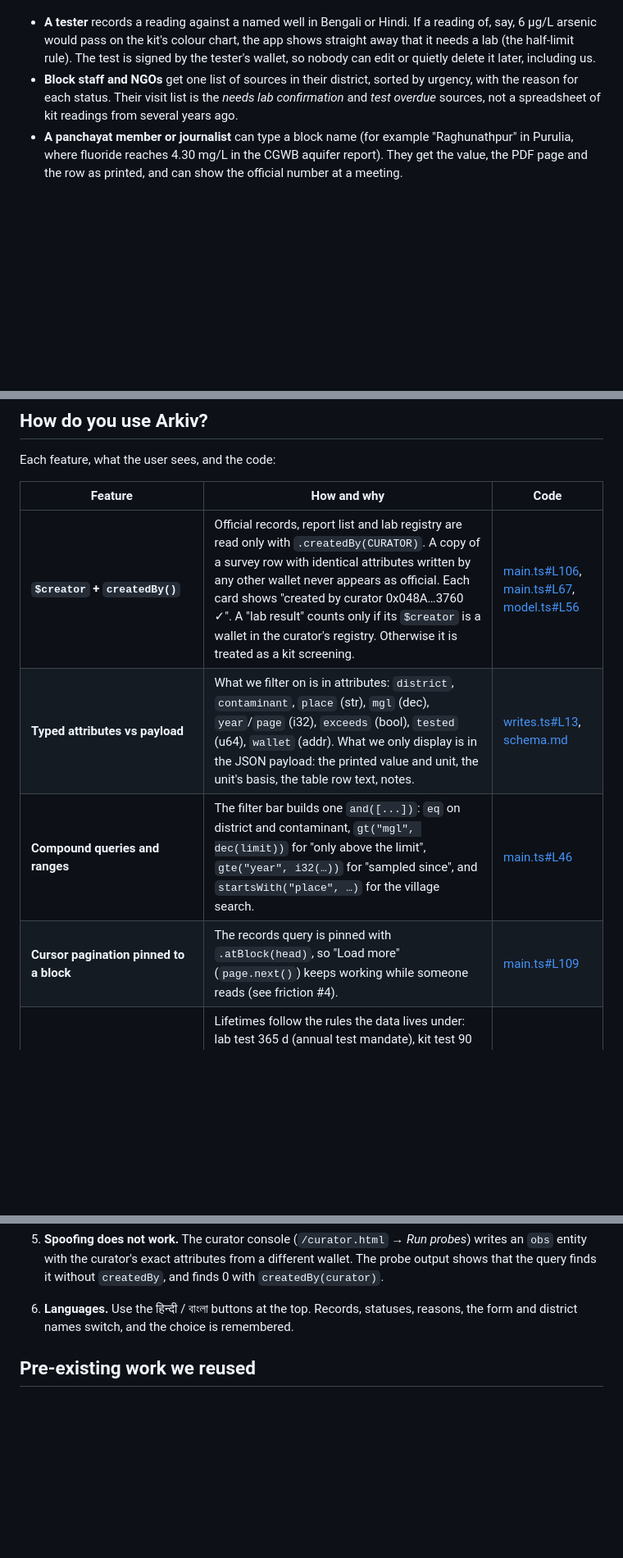
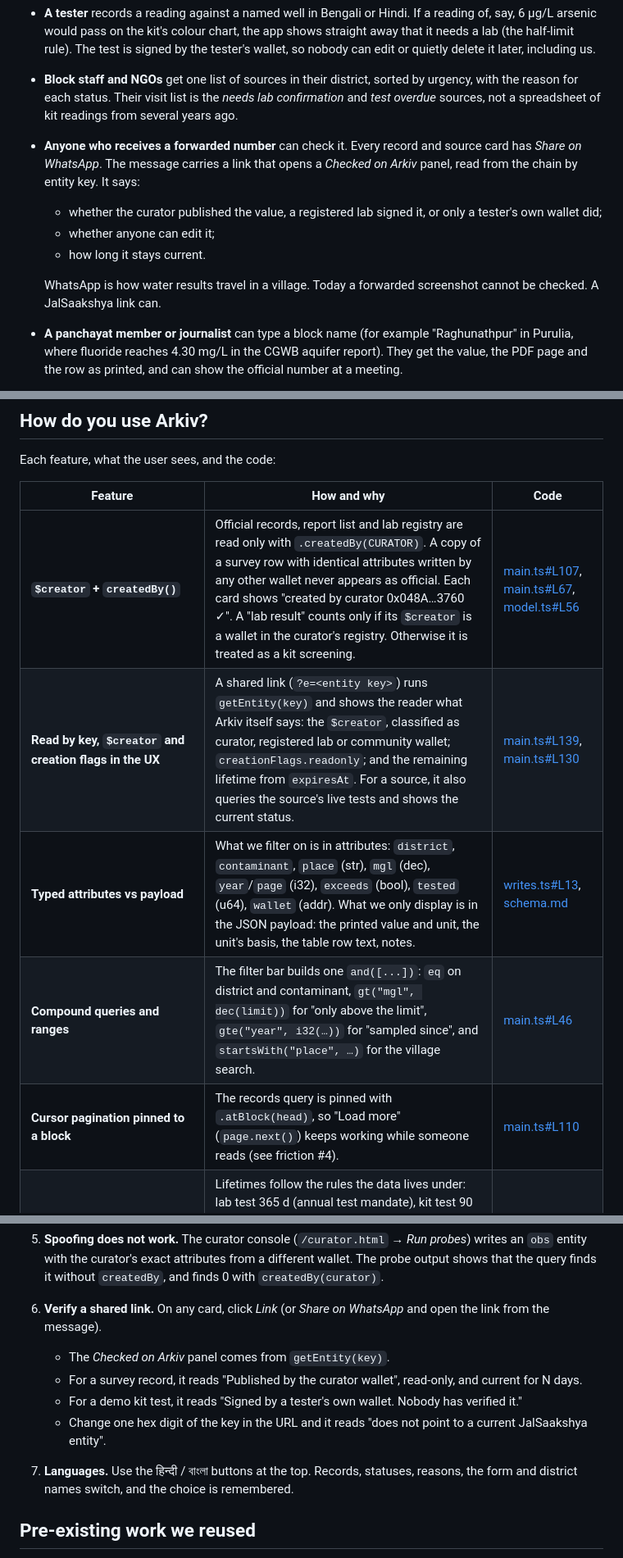
Before and after one commit to mohitt31/jalsaakshya, a Markdown page: SUBMISSION.md, 3 parts joined by grey strips. Shown at 82% size. Rendered like a GitHub page; blank space fills up the shorter version.

```diff
--- a/SUBMISSION.md
+++ b/SUBMISSION.md
@@ -48,6 +48,12 @@ JalSaakshya puts both problems in one phone page, in Hindi, Bengali and English.
 
 - **A tester** records a reading against a named well in Bengali or Hindi. If a reading of, say, 6 µg/L arsenic would pass on the kit's colour chart, the app shows straight away that it needs a lab (the half-limit rule). The test is signed by the tester's wallet, so nobody can edit or quietly delete it later, including us.
 - **Block staff and NGOs** get one list of sources in their district, sorted by urgency, with the reason for each status. Their visit list is the *needs lab confirmation* and *test overdue* sources, not a spreadsheet of kit readings from several years ago.
+- **Anyone who receives a forwarded number** can check it. Every record and source card has *Share on WhatsApp*. The message carries a link that opens a *Checked on Arkiv* panel, read from the chain by entity key. It says:
+  - whether the curator published the value, a registered lab signed it, or only a tester's own wallet did;
+  - whether anyone can edit it;
+  - how long it stays current.
+
+  WhatsApp is how water results travel in a village. Today a forwarded screenshot cannot be checked. A JalSaakshya link can.
 - **A panchayat member or journalist** can type a block name (for example "Raghunathpur" in Purulia, where fluoride reaches 4.30 mg/L in the CGWB aquifer report). They get the value, the PDF page and the row as printed, and can show the official number at a meeting.
 
 **It works today:**
@@ -88,10 +94,11 @@ Each feature, what the user sees, and the code:
 
 | Feature | How and why | Code |
 |---|---|---|
-| **`$creator` + `createdBy()`** | Official records, report list and lab registry are read only with `.createdBy(CURATOR)`. A copy of a survey row with identical attributes written by any other wallet never appears as official. Each card shows "created by curator 0x048A…3760 ✓". A "lab result" counts only if its `$creator` is a wallet in the curator's registry. Otherwise it is treated as a kit screening. | [main.ts#L106](https://github.com/mohitt31/jalsaakshya/blob/main/web/src/main.ts#L106), [main.ts#L67](https://github.com/mohitt31/jalsaakshya/blob/main/web/src/main.ts#L67), [model.ts#L56](https://github.com/mohitt31/jalsaakshya/blob/main/web/src/model.ts#L56) |
+| **`$creator` + `createdBy()`** | Official records, report list and lab registry are read only with `.createdBy(CURATOR)`. A copy of a survey row with identical attributes written by any other wallet never appears as official. Each card shows "created by curator 0x048A…3760 ✓". A "lab result" counts only if its `$creator` is a wallet in the curator's registry. Otherwise it is treated as a kit screening. | [main.ts#L107](https://github.com/mohitt31/jalsaakshya/blob/main/web/src/main.ts#L107), [main.ts#L67](https://github.com/mohitt31/jalsaakshya/blob/main/web/src/main.ts#L67), [model.ts#L56](https://github.com/mohitt31/jalsaakshya/blob/main/web/src/model.ts#L56) |
+| **Read by key, `$creator` and creation flags in the UX** | A shared link (`?e=<entity key>`) runs `getEntity(key)` and shows the reader what Arkiv itself says: the `$creator`, classified as curator, registered lab or community wallet; `creationFlags.readonly`; and the remaining lifetime from `expiresAt`. For a source, it also queries the source's live tests and shows the current status. | [main.ts#L139](https://github.com/mohitt31/jalsaakshya/blob/main/web/src/main.ts#L139), [main.ts#L130](https://github.com/mohitt31/jalsaakshya/blob/main/web/src/main.ts#L130) |
 | **Typed attributes vs payload** | What we filter on is in attributes: `district`, `contaminant`, `place` (str), `mgl` (dec), `year`/`page` (i32), `exceeds` (bool), `tested` (u64), `wallet` (addr). What we only display is in the JSON payload: the printed value and unit, the unit's basis, the table row text, notes. | [writes.ts#L13](https://github.com/mohitt31/jalsaakshya/blob/main/web/src/writes.ts#L13), [schema.md](arkiv/schema.md) |
 | **Compound queries and ranges** | The filter bar builds one `and([...])`: `eq` on district and contaminant, `gt("mgl", dec(limit))` for "only above the limit", `gte("year", i32(…))` for "sampled since", and `startsWith("place", …)` for the village search. | [main.ts#L46](https://github.com/mohitt31/jalsaakshya/blob/main/web/src/main.ts#L46) |
-| **Cursor pagination pinned to a block** | The records query is pinned with `.atBlock(head)`, so "Load more" (`page.next()`) keeps working while someone reads (see friction #4). | [main.ts#L109](https://github.com/mohitt31/jalsaakshya/blob/main/web/src/main.ts#L109) |
+| **Cursor pagination pinned to a block** | The records query is pinned with `.atBlock(head)`, so "Load more" (`page.next()`) keeps working while someone reads (see friction #4). | [main.ts#L110](https://github.com/mohitt31/jalsaakshya/blob/main/web/src/main.ts#L110) |
 | **Entity Expiration per type** | Lifetimes follow the rules the data lives under: lab test 365 d (annual test mandate), kit test 90 d (screening), site 365 d, lab listing 365 d (renewed yearly by the curator), survey row 365 d, report 730 d. Status rule 3 depends on it: when every test of a source has expired, the source shows *test overdue*. | [model.ts#L20](https://github.com/mohitt31/jalsaakshya/blob/main/web/src/model.ts#L20), [writes.ts#L25](https://github.com/mohitt31/jalsaakshya/blob/main/web/src/writes.ts#L25) |
 | **Lifetime Extension + `permissionlessExtension`** | A source (`site`) is created with `permissionlessExtension: true`. Every new test of that source, by anyone, extends the site by another 365 days. A well stays listed while people keep testing it and drops off a year after its last test. In the demo, the lab wallet extended a site created by tester A, and the site's owner did not change. The card shows "listed for N days unless retested". | [writes.ts#L36](https://github.com/mohitt31/jalsaakshya/blob/main/web/src/writes.ts#L36), [writes.ts#L41](https://github.com/mohitt31/jalsaakshya/blob/main/web/src/writes.ts#L41) |
 | **`readonly` creation flag** | Survey rows, reports, sites and tests are `readonly`. Lab listings are not, so the curator can delist a lab. | [writes.ts#L13](https://github.com/mohitt31/jalsaakshya/blob/main/web/src/writes.ts#L13) |
@@ -150,7 +157,12 @@ Any judge who adds a test from the app creates `site`/`test` entities from their
    - Click *Publish to Arkiv*. The transaction link opens on the explorer: one test create plus one extension of the source.
    - In a second tab on the same district, the live line shows the new test, and source B moves from *Within limit* to *Needs lab confirmation*.
 5. **Spoofing does not work.** The curator console (`/curator.html` → *Run probes*) writes an `obs` entity with the curator's exact attributes from a different wallet. The probe output shows that the query finds it without `createdBy`, and finds 0 with `createdBy(curator)`.
-6. **Languages.** Use the हिन्दी / বাংলা buttons at the top. Records, statuses, reasons, the form and district names switch, and the choice is remembered.
+6. **Verify a shared link.** On any card, click *Link* (or *Share on WhatsApp* and open the link from the message).
+   - The *Checked on Arkiv* panel comes from `getEntity(key)`.
+   - For a survey record, it reads "Published by the curator wallet", read-only, and current for N days.
+   - For a demo kit test, it reads "Signed by a tester's own wallet. Nobody has verified it."
+   - Change one hex digit of the key in the URL and it reads "does not point to a current JalSaakshya entity".
+7. **Languages.** Use the हिन्दी / বাংলা buttons at the top. Records, statuses, reasons, the form and district names switch, and the choice is remembered.
 
 ## Pre-existing work we reused
 
```
Also changed, not shown: other parts of SUBMISSION.md (+3 -3 lines), README.md (+6 -0 lines), arkiv/schema.md (+5 -0 lines).
